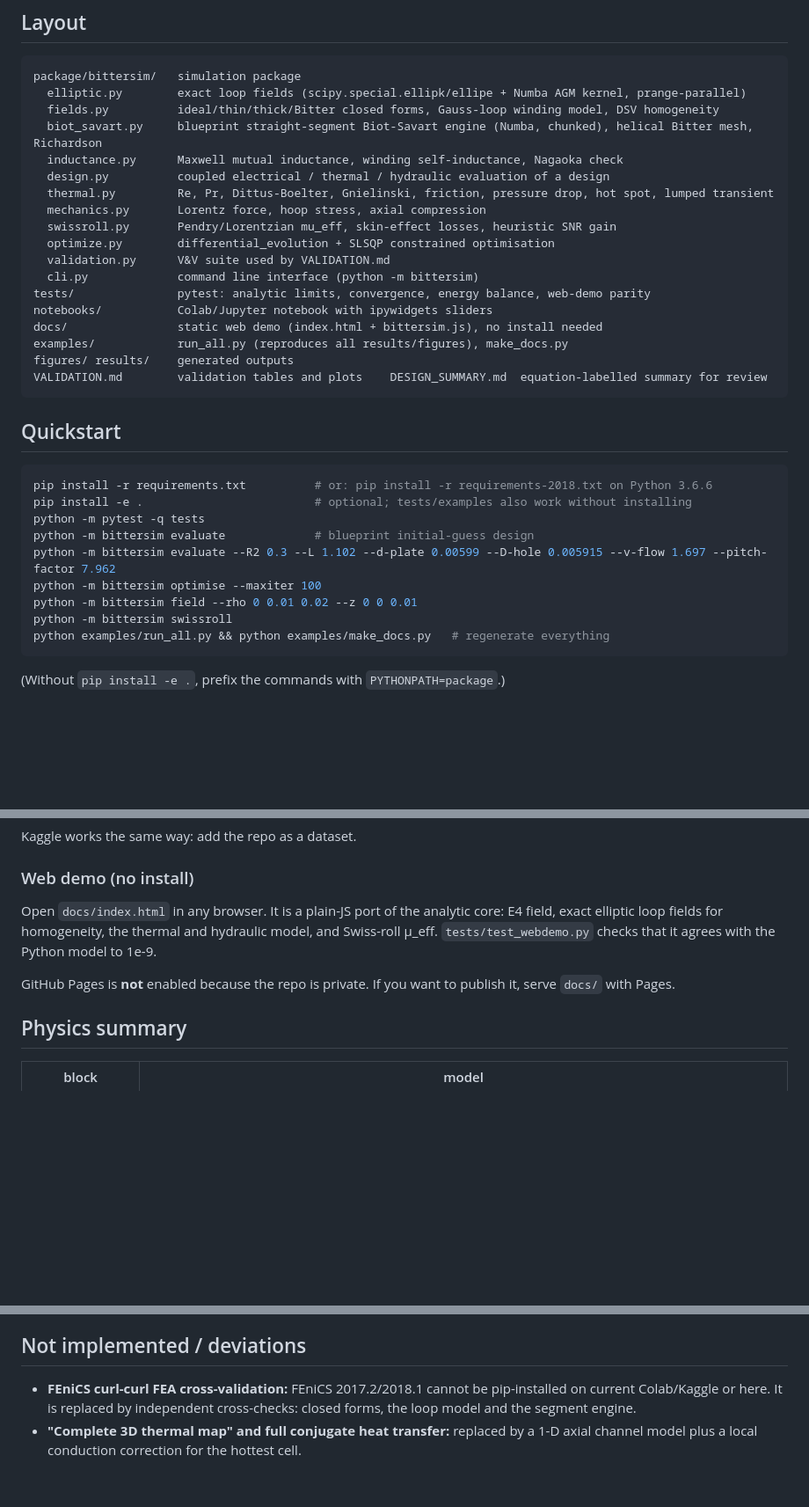
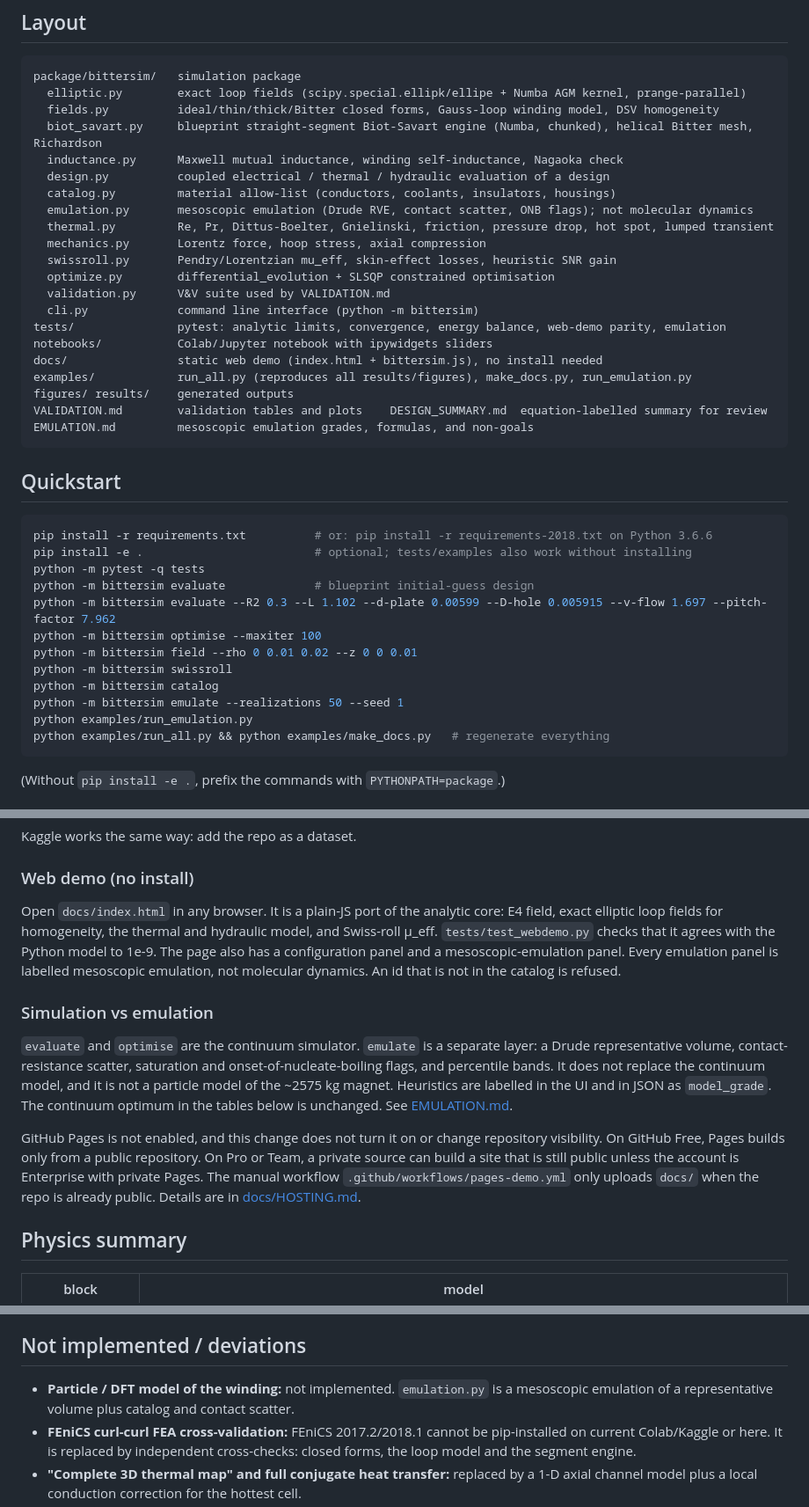
Before and after one commit to s-siyanwal/bitter-solenoid-simulator, a Markdown page: examples/readme_template.md, 3 parts joined by grey strips. Shown at 88% size. Drawn GitHub-style; blank space fills up the shorter version.

Commit message:
add emulation docs and demo

````diff
--- a/examples/readme_template.md
+++ b/examples/readme_template.md
@@ -17,18 +17,21 @@ package/bittersim/   simulation package
   biot_savart.py     blueprint straight-segment Biot-Savart engine (Numba, chunked), helical Bitter mesh, Richardson
   inductance.py      Maxwell mutual inductance, winding self-inductance, Nagaoka check
   design.py          coupled electrical / thermal / hydraulic evaluation of a design
+  catalog.py         material allow-list (conductors, coolants, insulators, housings)
+  emulation.py       mesoscopic emulation (Drude RVE, contact scatter, ONB flags); not molecular dynamics
   thermal.py         Re, Pr, Dittus-Boelter, Gnielinski, friction, pressure drop, hot spot, lumped transient
   mechanics.py       Lorentz force, hoop stress, axial compression
   swissroll.py       Pendry/Lorentzian mu_eff, skin-effect losses, heuristic SNR gain
   optimize.py        differential_evolution + SLSQP constrained optimisation
   validation.py      V&V suite used by VALIDATION.md
   cli.py             command line interface (python -m bittersim)
-tests/               pytest: analytic limits, convergence, energy balance, web-demo parity
+tests/               pytest: analytic limits, convergence, energy balance, web-demo parity, emulation
 notebooks/           Colab/Jupyter notebook with ipywidgets sliders
 docs/                static web demo (index.html + bittersim.js), no install needed
-examples/            run_all.py (reproduces all results/figures), make_docs.py
+examples/            run_all.py (reproduces all results/figures), make_docs.py, run_emulation.py
 figures/ results/    generated outputs
 VALIDATION.md        validation tables and plots    DESIGN_SUMMARY.md  equation-labelled summary for review
+EMULATION.md         mesoscopic emulation grades, formulas, and non-goals
 ```
 
 ## Quickstart
@@ -42,6 +45,9 @@ python -m bittersim evaluate --R2 0.3 --L 1.102 --d-plate 0.00599 --D-hole 0.005
 python -m bittersim optimise --maxiter 100
 python -m bittersim field --rho 0 0.01 0.02 --z 0 0 0.01
 python -m bittersim swissroll
+python -m bittersim catalog
+python -m bittersim emulate --realizations 50 --seed 1
+python examples/run_emulation.py
 python examples/run_all.py && python examples/make_docs.py   # regenerate everything
 ```
 
@@ -58,9 +64,13 @@ Kaggle works the same way: add the repo as a dataset.
 
 ### Web demo (no install)
 
-Open `docs/index.html` in any browser. It is a plain-JS port of the analytic core: E4 field, exact elliptic loop fields for homogeneity, the thermal and hydraulic model, and Swiss-roll μ_eff. `tests/test_webdemo.py` checks that it agrees with the Python model to 1e-9.
+Open `docs/index.html` in any browser. It is a plain-JS port of the analytic core: E4 field, exact elliptic loop fields for homogeneity, the thermal and hydraulic model, and Swiss-roll μ_eff. `tests/test_webdemo.py` checks that it agrees with the Python model to 1e-9. The page also has a configuration panel and a mesoscopic-emulation panel. Every emulation panel is labelled mesoscopic emulation, not molecular dynamics. An id that is not in the catalog is refused.
 
-GitHub Pages is **not** enabled because the repo is private. If you want to publish it, serve `docs/` with Pages.
+### Simulation vs emulation
+
+`evaluate` and `optimise` are the continuum simulator. `emulate` is a separate layer: a Drude representative volume, contact-resistance scatter, saturation and onset-of-nucleate-boiling flags, and percentile bands. It does not replace the continuum model, and it is not a particle model of the ~2575 kg magnet. Heuristics are labelled in the UI and in JSON as `model_grade`. The continuum optimum in the tables below is unchanged. See [EMULATION.md](EMULATION.md).
+
+GitHub Pages is not enabled, and this change does not turn it on or change repository visibility. On GitHub Free, Pages builds only from a public repository. On Pro or Team, a private source can build a site that is still public unless the account is Enterprise with private Pages. The manual workflow `.github/workflows/pages-demo.yml` only uploads `docs/` when the repo is already public. Details are in [docs/HOSTING.md](docs/HOSTING.md).
 
 ## Physics summary
 
@@ -122,6 +132,7 @@ At 0.5 T the design is therefore driven by field quality and size, not by coolin
 
 ## Not implemented / deviations
 
+- **Particle / DFT model of the winding:** not implemented. `emulation.py` is a mesoscopic emulation of a representative volume plus catalog and contact scatter.
 - **FEniCS curl-curl FEA cross-validation:** FEniCS 2017.2/2018.1 cannot be pip-installed on current Colab/Kaggle or here. It is replaced by independent cross-checks: closed forms, the loop model and the segment engine.
 - **"Complete 3D thermal map" and full conjugate heat transfer:** replaced by a 1-D axial channel model plus a local conduction correction for the hottest cell.
 - **Analytic Jacobians/Hessians for SLSQP/trust-constr:** not used. The hole layout makes the objective piecewise, so the run uses DE plus SLSQP with finite differences (trust-constr is available but not needed).
````
